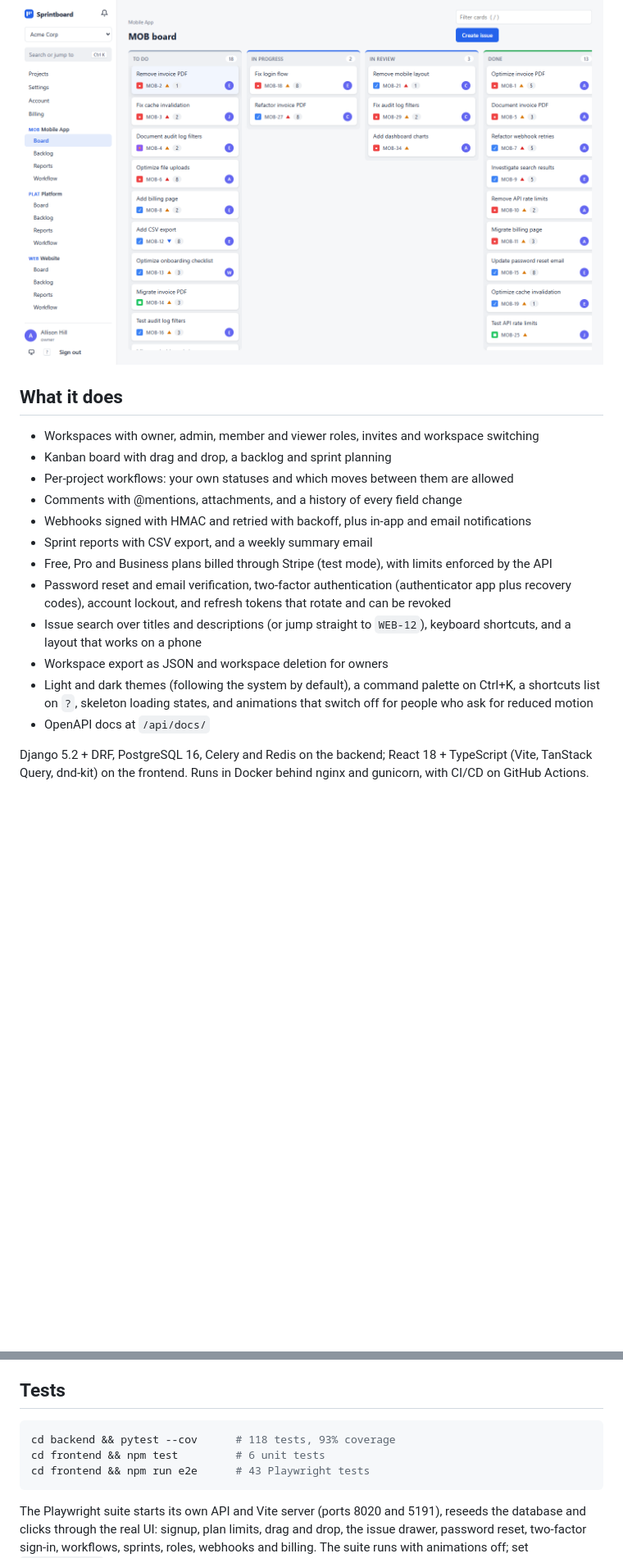
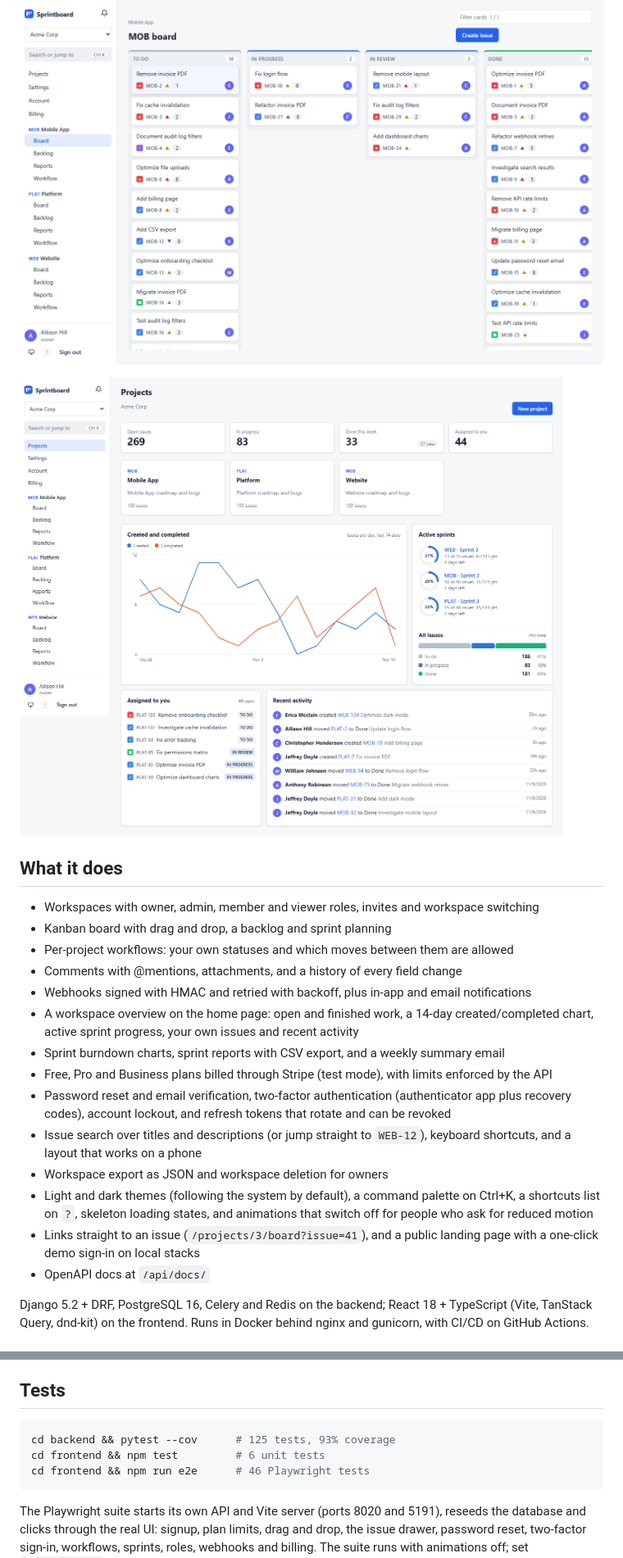
Before and after one commit to unknowndevice077/Internship, a Markdown page: README.md, 2 parts joined by grey strips. Shown at 82% size. Drawn GitHub-style; pictures changed too: docs/screenshots/02-projects.png; blank space fills up the shorter version.

Commit message:
Update docs, test results and screenshots for the overview and landing page

````diff
--- a/README.md
+++ b/README.md
@@ -7,6 +7,8 @@ Built for the Nexvia Technologies full-stack internship (FS-04), Oct-Nov 2026.
 
 ![Board](docs/screenshots/03-board.png)
 
+![Workspace overview](docs/screenshots/02-projects.png)
+
 ## What it does
 
 - Workspaces with owner, admin, member and viewer roles, invites and workspace switching
@@ -14,7 +16,9 @@ Built for the Nexvia Technologies full-stack internship (FS-04), Oct-Nov 2026.
 - Per-project workflows: your own statuses and which moves between them are allowed
 - Comments with @mentions, attachments, and a history of every field change
 - Webhooks signed with HMAC and retried with backoff, plus in-app and email notifications
-- Sprint reports with CSV export, and a weekly summary email
+- A workspace overview on the home page: open and finished work, a 14-day created/completed chart, active sprint
+  progress, your own issues and recent activity
+- Sprint burndown charts, sprint reports with CSV export, and a weekly summary email
 - Free, Pro and Business plans billed through Stripe (test mode), with limits enforced by the API
 - Password reset and email verification, two-factor authentication (authenticator app plus recovery codes), account
   lockout, and refresh tokens that rotate and can be revoked
@@ -22,6 +26,8 @@ Built for the Nexvia Technologies full-stack internship (FS-04), Oct-Nov 2026.
 - Workspace export as JSON and workspace deletion for owners
 - Light and dark themes (following the system by default), a command palette on Ctrl+K, a shortcuts list on `?`,
   skeleton loading states, and animations that switch off for people who ask for reduced motion
+- Links straight to an issue (`/projects/3/board?issue=41`), and a public landing page with a one-click demo sign-in
+  on local stacks
 - OpenAPI docs at `/api/docs/`
 
 Django 5.2 + DRF, PostgreSQL 16, Celery and Redis on the backend; React 18 + TypeScript (Vite, TanStack Query,
@@ -109,9 +115,9 @@ test cards and troubleshooting.
 ## Tests
 
 ```bash
-cd backend && pytest --cov      # 118 tests, 93% coverage
+cd backend && pytest --cov      # 125 tests, 93% coverage
 cd frontend && npm test         # 6 unit tests
-cd frontend && npm run e2e      # 43 Playwright tests
+cd frontend && npm run e2e      # 46 Playwright tests
 ```
 
 The Playwright suite starts its own API and Vite server (ports 8020 and 5191), reseeds the database and clicks
````
Also changed, not shown: other parts of README.md (+6 -2 lines), docs/PERFORMANCE.md (+1 -1 lines), docs/TEST_RESULTS.md (+6 -5 lines), docs/screenshots/07-reports.png, docs/screenshots/17-landing.png (added), docs/screenshots/18-overview-dark.png (added).
